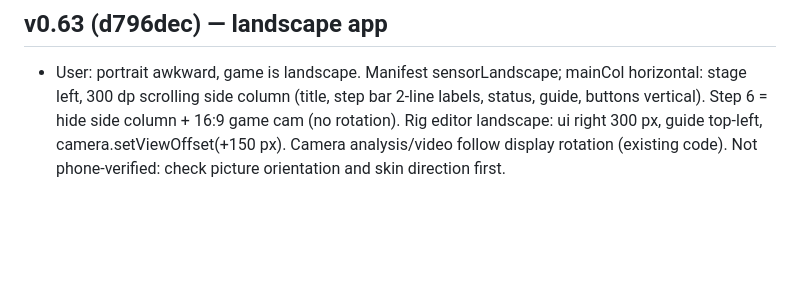
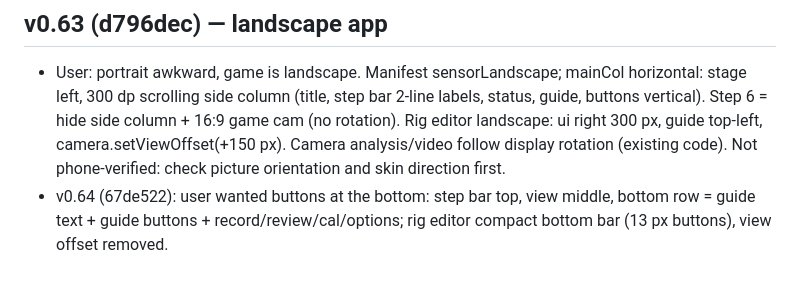
Before and after one commit to yonddu/3d-hand, a Markdown page: docs/handoffs/2026-11-01-native-quest-hand.md, the part around the change. Rendered like a GitHub page; blank space fills up the shorter version.

Commit message:
docs: native v0.64
Co-Authored-By: Claude Opus 5.5 <noreply@anthropic.com>
Claude-Session: https://claude.ai/code/session_01Ne23GPDP3RjRCNA6umoqxT

```diff
--- a/docs/handoffs/2026-11-01-native-quest-hand.md
+++ b/docs/handoffs/2026-11-01-native-quest-hand.md
@@ -425,3 +425,4 @@ not started. Retarget onto other skins is NOT proven visually (only equal bend n
 
 ## v0.63 (d796dec) — landscape app
 - User: portrait awkward, game is landscape. Manifest sensorLandscape; mainCol horizontal: stage left, 300 dp scrolling side column (title, step bar 2-line labels, status, guide, buttons vertical). Step 6 = hide side column + 16:9 game cam (no rotation). Rig editor landscape: ui right 300 px, guide top-left, camera.setViewOffset(+150 px). Camera analysis/video follow display rotation (existing code). Not phone-verified: check picture orientation and skin direction first.
+- v0.64 (67de522): user wanted buttons at the bottom: step bar top, view middle, bottom row = guide text + guide buttons + record/review/cal/options; rig editor compact bottom bar (13 px buttons), view offset removed.
```
